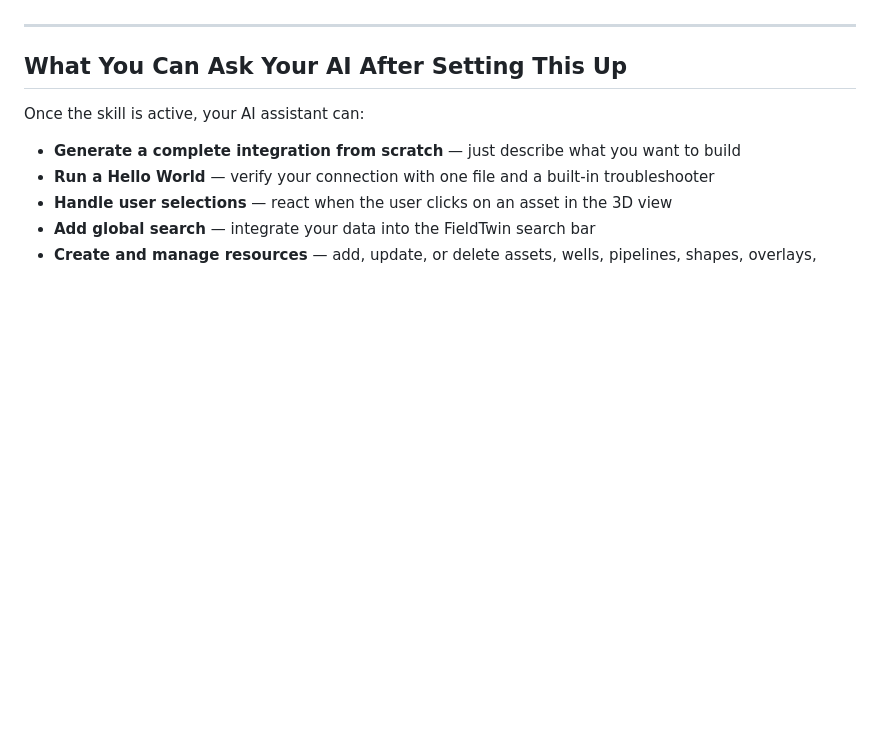
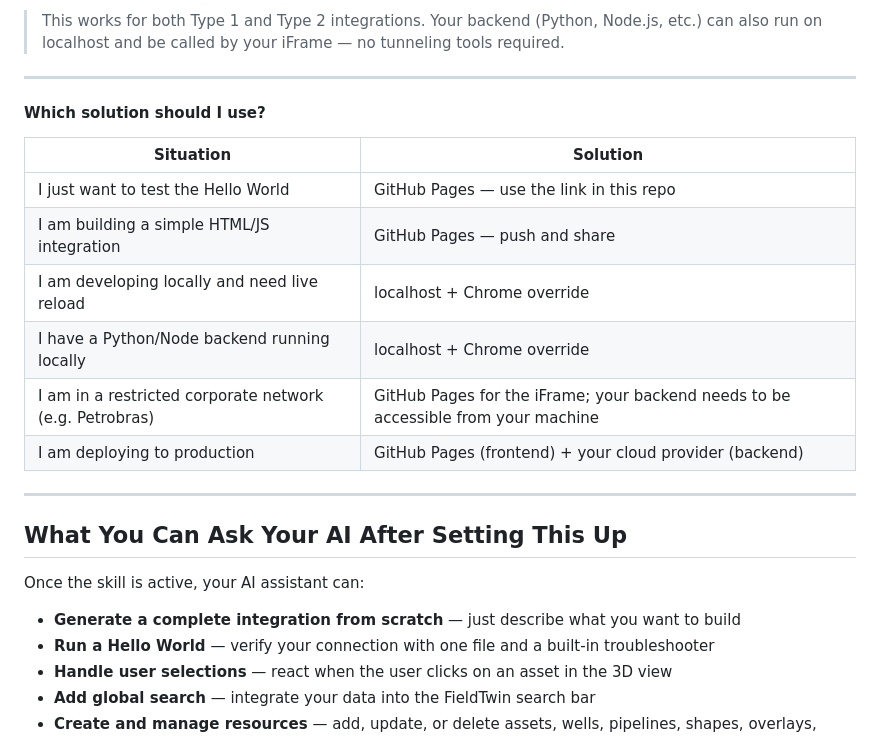
Before and after one commit to patricksponte/ft-skill, a Markdown page: README.md, the part around one of its changes. Drawn GitHub-style; blank space fills up the shorter version.

```diff
--- a/README.md
+++ b/README.md
@@ -6,3 +80,17 @@ This skill gives your AI assistant complete knowledge of the FieldTwin integrati
+> This works for both Type 1 and Type 2 integrations. Your backend (Python, Node.js, etc.) can also run on localhost and be called by your iFrame — no tunneling tools required.
+
+---
+
+#### Which solution should I use?
+
+| Situation | Solution |
+|---|---|
+| I just want to test the Hello World | GitHub Pages — use the link in this repo |
+| I am building a simple HTML/JS integration | GitHub Pages — push and share |
+| I am developing locally and need live reload | localhost + Chrome override |
+| I have a Python/Node backend running locally | localhost + Chrome override |
+| I am in a restricted corporate network (e.g. Petrobras) | GitHub Pages for the iFrame; your backend needs to be accessible from your machine |
+| I am deploying to production | GitHub Pages (frontend) + your cloud provider (backend) |
 
 ---
 
```
Also changed, not shown: other parts of README.md (+74 -0 lines).
